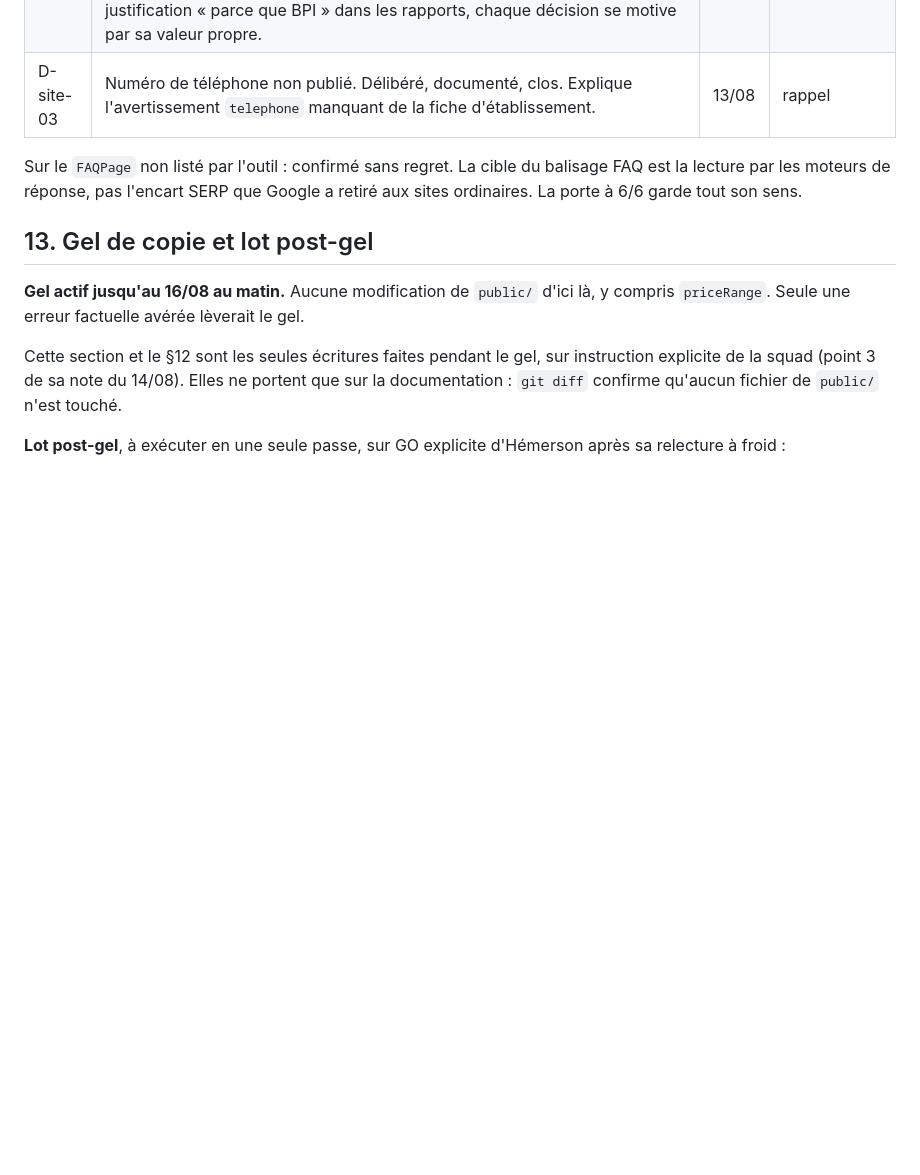
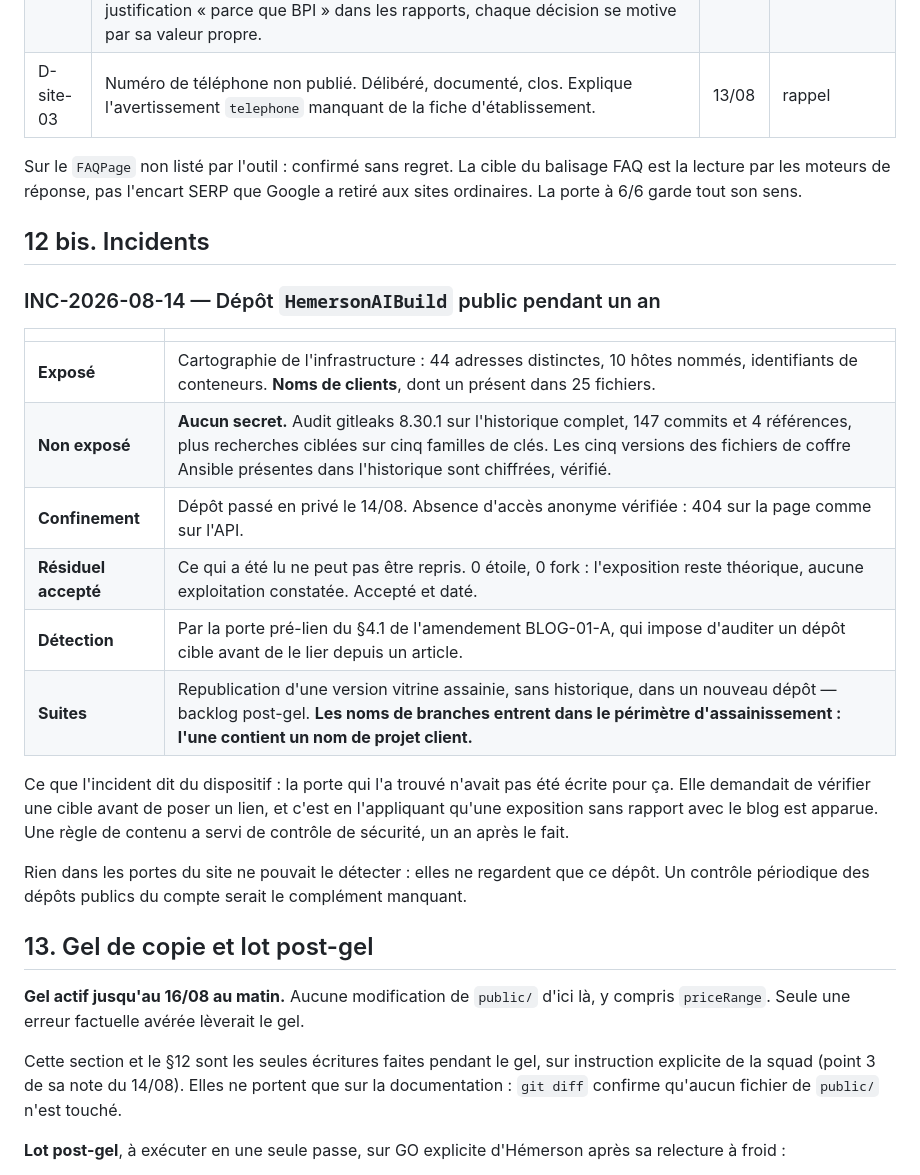
Before and after one commit to HKCONSEILS/hkconseils-site, a Markdown page: REPORT.md, the part around the change. GitHub-like rendering; blank space fills up the shorter version.

Commit message:
Consigner INC-2026-08-14 au rapport
Dépôt public pendant un an : cartographie d'infrastructure et noms de clients
exposés, aucun secret. Confinement vérifié, résiduel accepté et daté, suites
au backlog post-gel dont l'assainissement des noms de branches.

Consigné aussi ce que l'incident dit du dispositif : il a été trouvé par une
règle de contenu, la vérification d'un dépôt cible avant de le lier, et non
par une porte de sécurité. Aucune porte du site ne pouvait le voir, elles ne
regardent que ce dépôt.

```diff
--- a/REPORT.md
+++ b/REPORT.md
@@ -427,6 +427,27 @@ Sur le `FAQPage` non listé par l'outil : confirmé sans regret. La cible du bal
 FAQ est la lecture par les moteurs de réponse, pas l'encart SERP que Google a retiré
 aux sites ordinaires. La porte à 6/6 garde tout son sens.
 
+## 12 bis. Incidents
+
+### INC-2026-08-14 — Dépôt `HemersonAIBuild` public pendant un an
+
+| | |
+|---|---|
+| **Exposé** | Cartographie de l'infrastructure : 44 adresses distinctes, 10 hôtes nommés, identifiants de conteneurs. **Noms de clients**, dont un présent dans 25 fichiers. |
+| **Non exposé** | **Aucun secret.** Audit gitleaks 8.30.1 sur l'historique complet, 147 commits et 4 références, plus recherches ciblées sur cinq familles de clés. Les cinq versions des fichiers de coffre Ansible présentes dans l'historique sont chiffrées, vérifié. |
+| **Confinement** | Dépôt passé en privé le 14/08. Absence d'accès anonyme vérifiée : 404 sur la page comme sur l'API. |
+| **Résiduel accepté** | Ce qui a été lu ne peut pas être repris. 0 étoile, 0 fork : l'exposition reste théorique, aucune exploitation constatée. Accepté et daté. |
+| **Détection** | Par la porte pré-lien du §4.1 de l'amendement BLOG-01-A, qui impose d'auditer un dépôt cible avant de le lier depuis un article. |
+| **Suites** | Republication d'une version vitrine assainie, sans historique, dans un nouveau dépôt — backlog post-gel. **Les noms de branches entrent dans le périmètre d'assainissement : l'une contient un nom de projet client.** |
+
+Ce que l'incident dit du dispositif : la porte qui l'a trouvé n'avait pas été écrite
+pour ça. Elle demandait de vérifier une cible avant de poser un lien, et c'est en
+l'appliquant qu'une exposition sans rapport avec le blog est apparue. Une règle de
+contenu a servi de contrôle de sécurité, un an après le fait.
+
+Rien dans les portes du site ne pouvait le détecter : elles ne regardent que ce dépôt.
+Un contrôle périodique des dépôts publics du compte serait le complément manquant.
+
 ## 13. Gel de copie et lot post-gel
 
 **Gel actif jusqu'au 16/08 au matin.** Aucune modification de `public/` d'ici là, y
```
